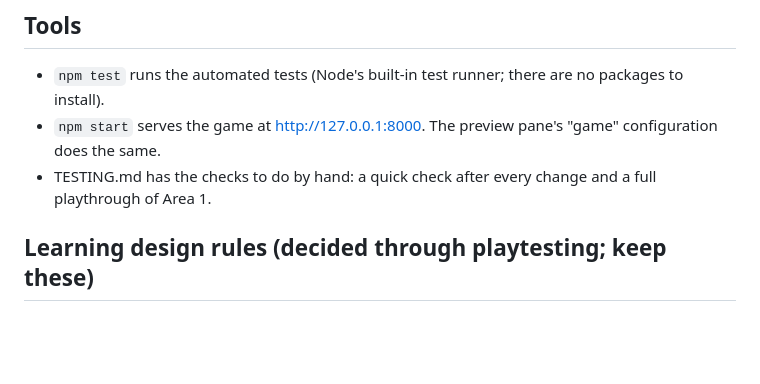
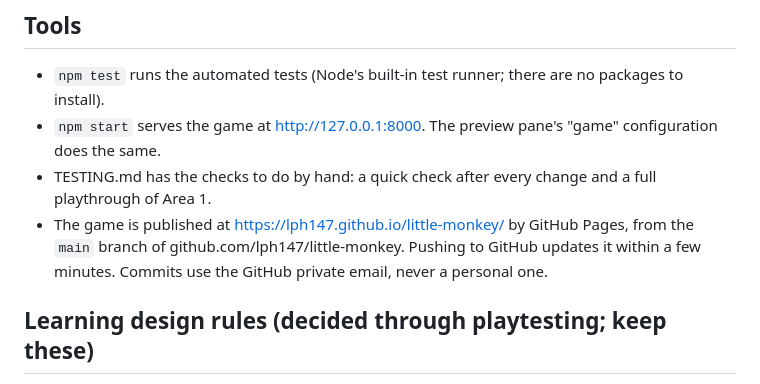
Before and after one commit to lph147/little-monkey, a Markdown page: CLAUDE.md, the part around the change. Rendered like a GitHub page; blank space fills up the shorter version.

```diff
--- a/CLAUDE.md
+++ b/CLAUDE.md
@@ -26,6 +26,7 @@ I'm new to coding. Please:
 - `npm test` runs the automated tests (Node's built-in test runner; there are no packages to install).
 - `npm start` serves the game at http://127.0.0.1:8000. The preview pane's "game" configuration does the same.
 - TESTING.md has the checks to do by hand: a quick check after every change and a full playthrough of Area 1.
+- The game is published at https://lph147.github.io/little-monkey/ by GitHub Pages, from the `main` branch of github.com/lph147/little-monkey. Pushing to GitHub updates it within a few minutes. Commits use the GitHub private email, never a personal one.
 
 ## Learning design rules (decided through playtesting; keep these)
 - **One new word at a time.** No conversation, action or encounter teaches two new words back to back.
```
Also changed, not shown: TESTING.md (+6 -0 lines).
